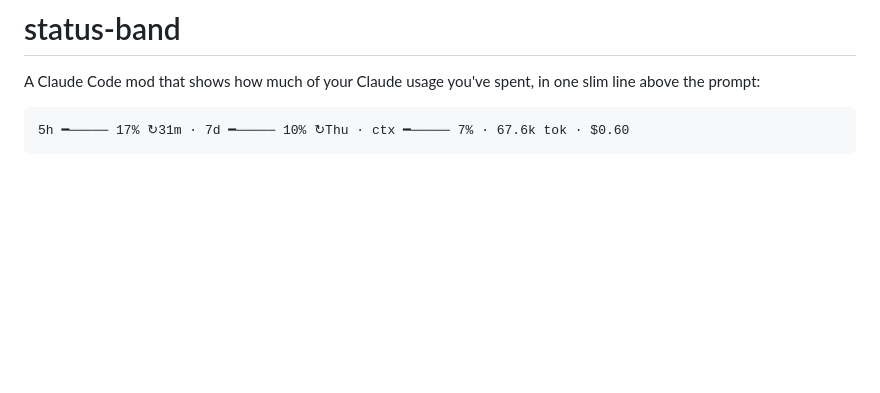
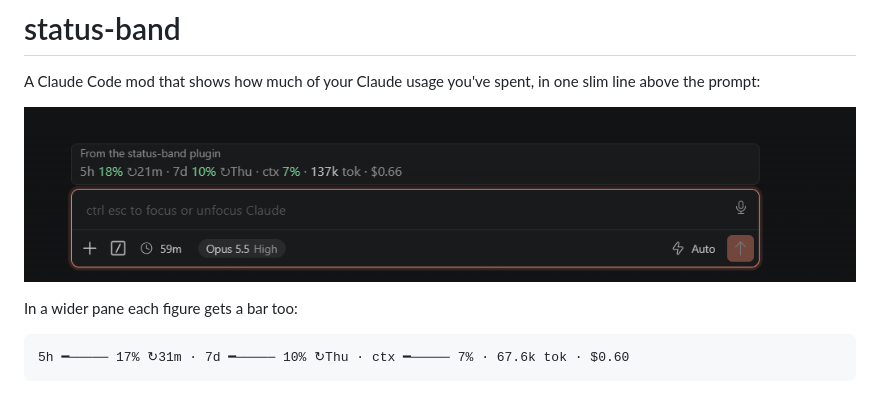
Before and after one commit to basilnewagesmb/status-band, a Markdown page: README.md, the part around the change. GitHub-like rendering; pictures changed too: docs/screenshot-vscode.png (added); blank space fills up the shorter version.

````diff
--- a/README.md
+++ b/README.md
@@ -1,6 +1,10 @@
 # status-band
 
 A Claude Code mod that shows how much of your Claude usage you've spent, in one slim line above the prompt:
+
+![status-band above the prompt in VS Code](docs/screenshot-vscode.png)
+
+In a wider pane each figure gets a bar too:
 
 ```
 5h ━───── 17% ↻31m · 7d ━───── 10% ↻Thu · ctx ━───── 7% · 67.6k tok · $0.60
````
